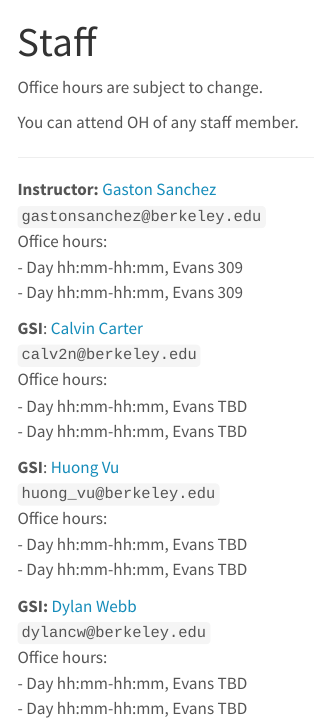
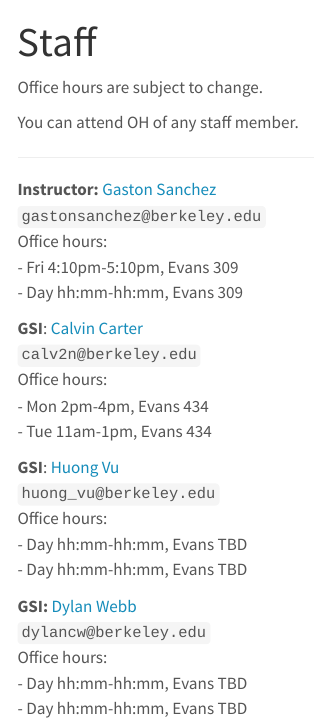
Before and after one commit to data-6-berkeley/notes, a Quarto document (staff.qmd): the page in a window 1100 px wide, from its top. Rendered offline with R 4.5, knitr and Pandoc in place of Quarto, with nearby package versions; menus at the side of the page are left out.

Commit message:
staff: update OH

```diff
--- a/staff.qmd
+++ b/staff.qmd
@@ -15,7 +15,7 @@
 **Instructor:** <a href='https://www.gastonsanchez.com' target='_blank'>Gaston Sanchez</a><br>
 `gastonsanchez@berkeley.edu`<br>
 Office hours: <br>
-- Day hh:mm-hh:mm, Evans 309<br>
+- Fri 4:10pm-5:10pm, Evans 309<br>
 - Day hh:mm-hh:mm, Evans 309
 :::
 
@@ -23,8 +23,8 @@
 **GSI**: <a href="https://statistics.berkeley.edu/people/calvin-carter" target="_blank">Calvin Carter</a><br>
 `calv2n@berkeley.edu`<br>
 Office hours:<br>
-- Day hh:mm-hh:mm, Evans TBD<br>
-- Day hh:mm-hh:mm, Evans TBD
+- Mon 2pm-4pm, Evans 434<br>
+- Tue 11am-1pm, Evans 434
 :::
 
 
```
